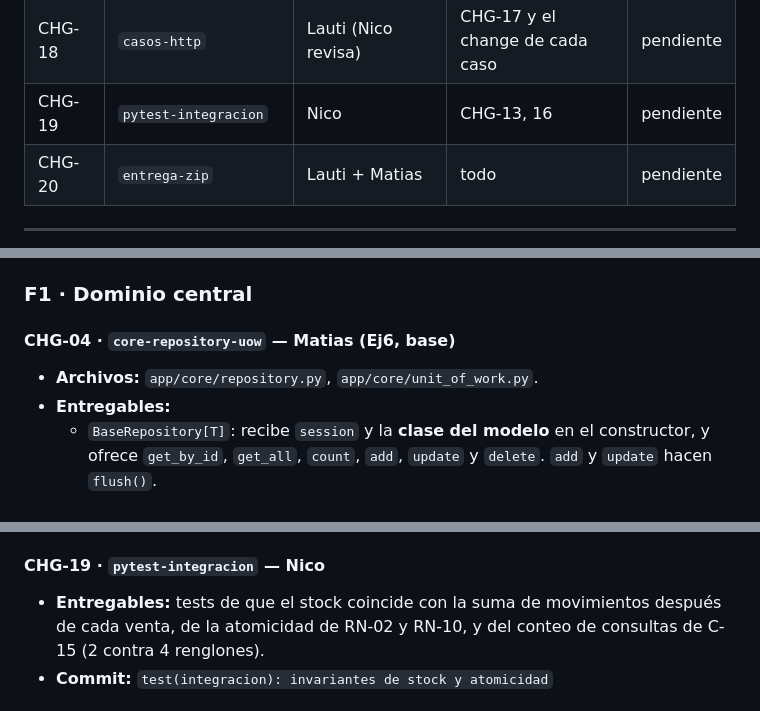
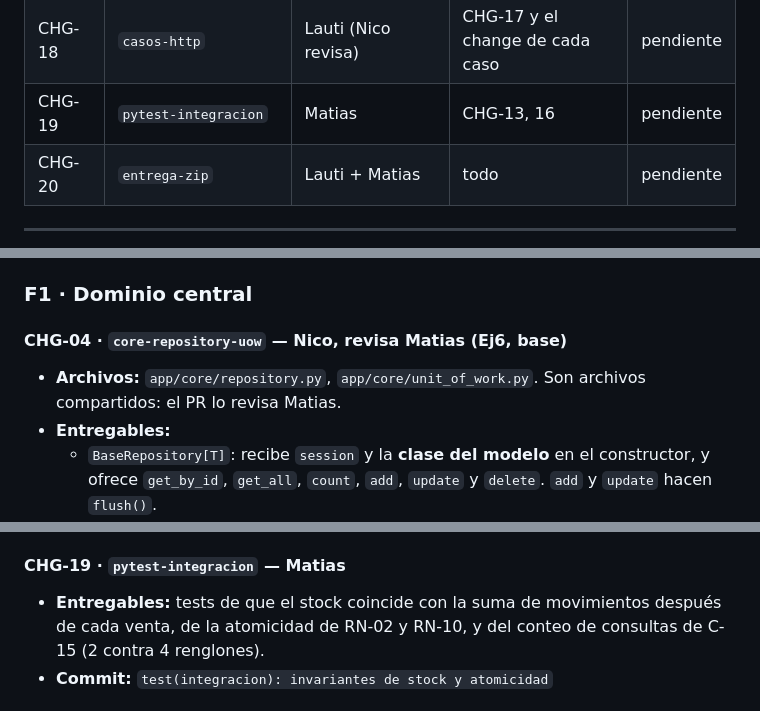
Before and after one commit to MatiasLimina/Prog3_GordosProgramacion, a Markdown page: TP - DEL OBJETO A LA PERSISTENCIA/PLAN_PARCIAL.md, 3 parts joined by grey strips. Drawn GitHub-style.

```diff
--- a/TP - DEL OBJETO A LA PERSISTENCIA/PLAN_PARCIAL.md
+++ b/TP - DEL OBJETO A LA PERSISTENCIA/PLAN_PARCIAL.md
@@ -71,7 +71,7 @@ Estados: `pendiente` · `en curso` · `en PR` · `mergeado`
 | CHG-16 | `ventas-transaccional` | Matias | CHG-12, 13, 15 | pendiente |
 | CHG-17 | `seed-parcial` | Lauti | CHG-08, CHG-10 | pendiente |
 | CHG-18 | `casos-http` | Lauti (Nico revisa) | CHG-17 y el change de cada caso | pendiente |
-| CHG-19 | `pytest-integracion` | Nico | CHG-13, 16 | pendiente |
+| CHG-19 | `pytest-integracion` | Matias | CHG-13, 16 | pendiente |
 | CHG-20 | `entrega-zip` | Lauti + Matias | todo | pendiente |
 
 ---
@@ -129,8 +129,8 @@ Estados: `pendiente` · `en curso` · `en PR` · `mergeado`
 
 ### F1 · Dominio central
 
-#### CHG-04 · `core-repository-uow` — Matias (Ej6, base)
-- **Archivos:** `app/core/repository.py`, `app/core/unit_of_work.py`.
+#### CHG-04 · `core-repository-uow` — Nico, revisa Matias (Ej6, base)
+- **Archivos:** `app/core/repository.py`, `app/core/unit_of_work.py`. Son archivos compartidos: el PR lo revisa Matias.
 - **Entregables:**
   - `BaseRepository[T]`: recibe `session` y la **clase del modelo** en el constructor, y ofrece `get_by_id`, `get_all`, `count`, `add`, `update` y `delete`. `add` y `update` hacen `flush()`.
   - `SoftDeleteRepository[T](BaseRepository[T])`: filtra los dados de baja y agrega `get_by_id_including_deleted` y `soft_delete`.
@@ -280,7 +280,7 @@ Estados: `pendiente` · `en curso` · `en PR` · `mergeado`
 - **Leer antes:** consigna págs. 21–23.
 - **Commits:** uno por caso, por ejemplo `test(http): C-05 límite de intentos`
 
-#### CHG-19 · `pytest-integracion` — Nico
+#### CHG-19 · `pytest-integracion` — Matias
 - **Entregables:** tests de que el stock coincide con la suma de movimientos después de cada venta, de la atomicidad de RN-02 y RN-10, y del conteo de consultas de C-15 (2 contra 4 renglones).
 - **Commit:** `test(integracion): invariantes de stock y atomicidad`
 
```
Also changed, not shown: other parts of TP - DEL OBJETO A LA PERSISTENCIA/PLAN_PARCIAL.md (+24 -13 lines).
